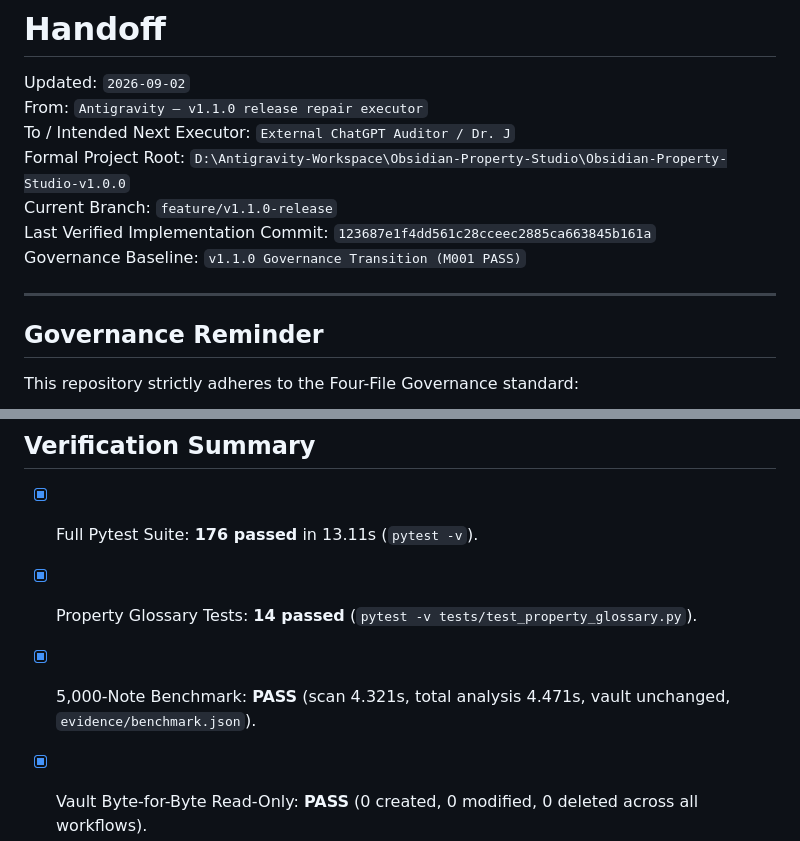
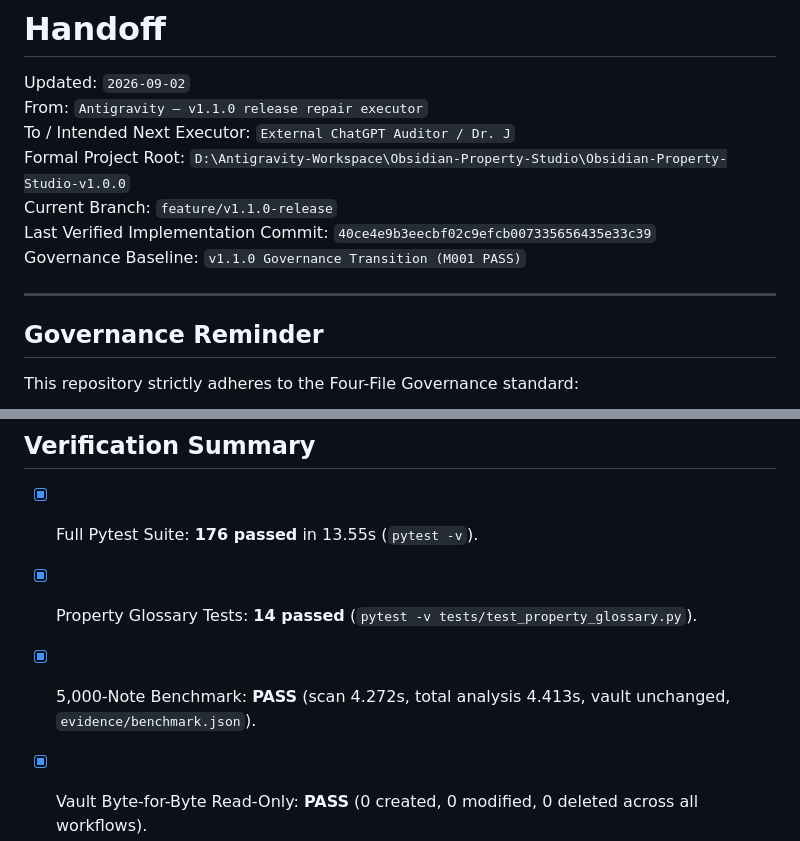
Before and after one commit to SmartyJohnway/Obsidian-Property-Studio, a Markdown page: HANDOFF.md, 2 parts joined by grey strips. Drawn GitHub-style.

Commit message:
chore(release): record exact implementation commit 40ce4e9 for M014 release closure

```diff
--- a/HANDOFF.md
+++ b/HANDOFF.md
@@ -5,10 +5,11 @@ From: `Antigravity — v1.1.0 release repair executor`
 To / Intended Next Executor: `External ChatGPT Auditor / Dr. J`
 Formal Project Root: `D:\Antigravity-Workspace\Obsidian-Property-Studio\Obsidian-Property-Studio-v1.0.0`
 Current Branch: `feature/v1.1.0-release`
-Last Verified Implementation Commit: `123687e1f4dd561c28cceec2885ca663845b161a`
+Last Verified Implementation Commit: `40ce4e9b3eecbf02c9efcb007335656435e33c39`
 Governance Baseline: `v1.1.0 Governance Transition (M001 PASS)`
 
 ---
+
 
 
 ## Governance Reminder
@@ -75,9 +76,9 @@ Accepted Limitation: `Windows 11 AMD64 native verification recorded as NOT YET V
 
 ## Verification Summary
 
-- [x] Full Pytest Suite: **176 passed** in 13.11s (`pytest -v`).
+- [x] Full Pytest Suite: **176 passed** in 13.55s (`pytest -v`).
 - [x] Property Glossary Tests: **14 passed** (`pytest -v tests/test_property_glossary.py`).
-- [x] 5,000-Note Benchmark: **PASS** (scan 4.321s, total analysis 4.471s, vault unchanged, `evidence/benchmark.json`).
+- [x] 5,000-Note Benchmark: **PASS** (scan 4.272s, total analysis 4.413s, vault unchanged, `evidence/benchmark.json`).
 - [x] Vault Byte-for-Byte Read-Only: **PASS** (0 created, 0 modified, 0 deleted across all workflows).
 - [x] Human Acceptance Verification on Windows 10: **PASS** (Dr. J verified on Windows 10 production UI walkthrough).
 - [x] Four-File Consistency Gate: **PASS**.
```
